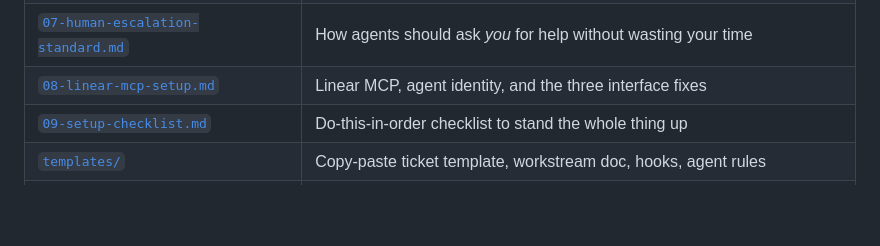
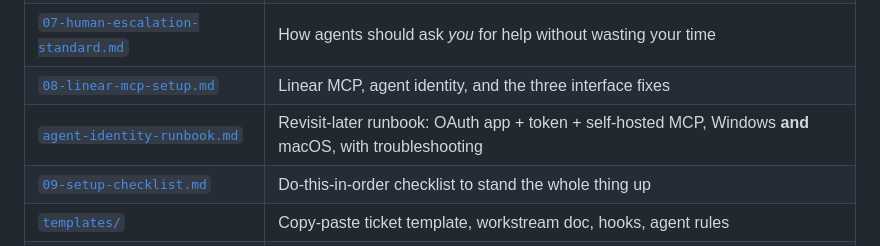
Before and after one commit to ZacPhoenix/zacphoenix-pro, a Markdown page: Linear System/README.md, the part around the change. Rendered like a GitHub page; blank space fills up the shorter version.

```diff
--- a/Linear System/README.md
+++ b/Linear System/README.md
@@ -42,6 +42,7 @@ Read them in order the first time; after that use them as reference.
 | [`06-agent-session-lifecycle.md`](06-agent-session-lifecycle.md) | Forcing completion: agent sessions, hooks, closeout |
 | [`07-human-escalation-standard.md`](07-human-escalation-standard.md) | How agents should ask *you* for help without wasting your time |
 | [`08-linear-mcp-setup.md`](08-linear-mcp-setup.md) | Linear MCP, agent identity, and the three interface fixes |
+| [`agent-identity-runbook.md`](agent-identity-runbook.md) | Revisit-later runbook: OAuth app + token + self-hosted MCP, Windows **and** macOS, with troubleshooting |
 | [`09-setup-checklist.md`](09-setup-checklist.md) | Do-this-in-order checklist to stand the whole thing up |
 | [`templates/`](templates/) | Copy-paste ticket template, workstream doc, hooks, agent rules |
 | [`prompts/`](prompts/) | Ready-to-paste prompts for intake, workstream updates, escalations |
```
Also changed, not shown: Linear System/08-linear-mcp-setup.md (+5 -0 lines), Linear System/agent-identity-runbook.md (added, +245 -0 lines).
